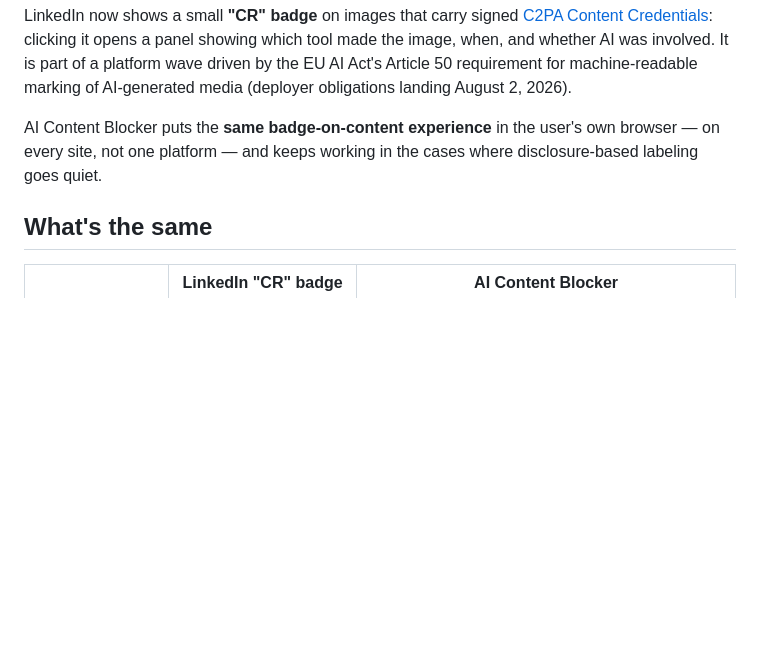
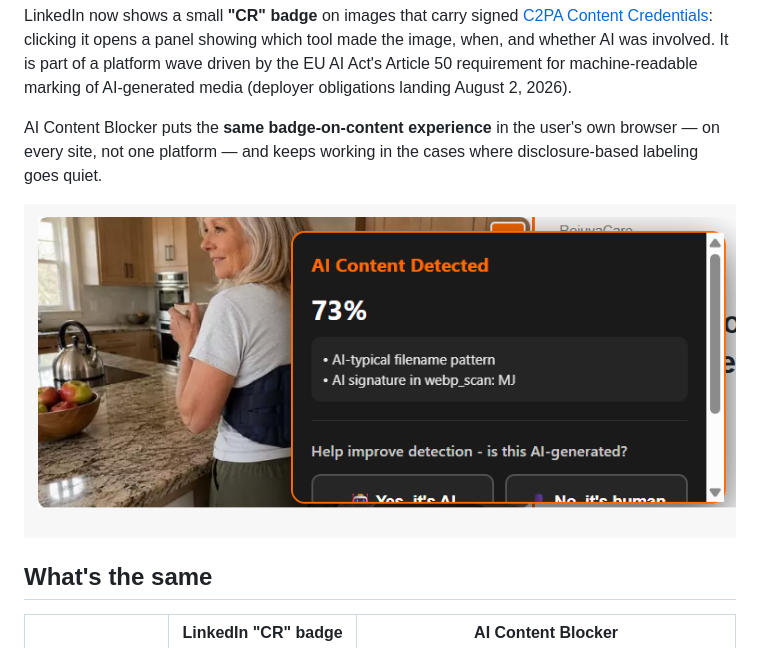
Before and after one commit to rpwalsh/aiblocker, a Markdown page: docs/COMPARISON_LINKEDIN_C2PA.md, the part around the change. Drawn GitHub-style; blank space fills up the shorter version.

Commit message:
Comparison doc: show the live detection badge alongside the LinkedIn CR discussion

```diff
--- a/docs/COMPARISON_LINKEDIN_C2PA.md
+++ b/docs/COMPARISON_LINKEDIN_C2PA.md
@@ -10,6 +10,8 @@ landing August 2, 2026).
 AI Content Blocker puts the **same badge-on-content experience** in the
 user's own browser — on every site, not one platform — and keeps working
 in the cases where disclosure-based labeling goes quiet.
+
+![AI Content Blocker flagging a real ad image at 73% confidence with named signals and one-click feedback — the reader-side counterpart of LinkedIn's CR provenance panel](screenshots/detection.png)
 
 ## What's the same
 
```
